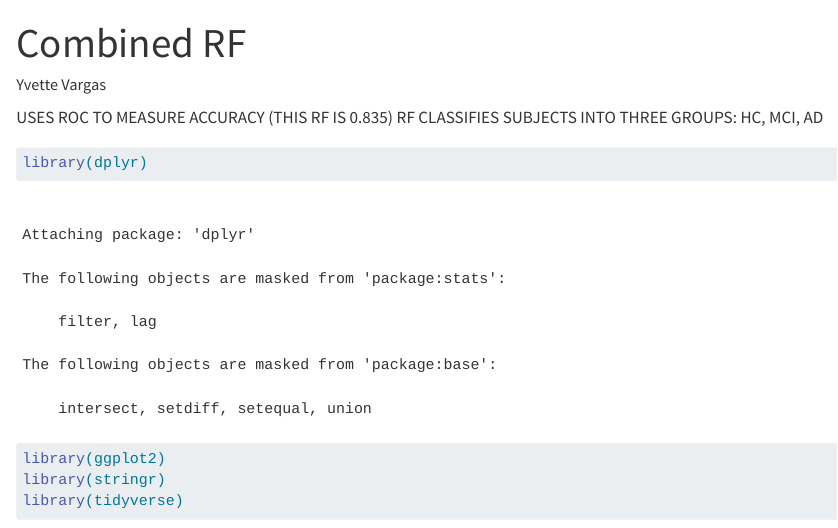
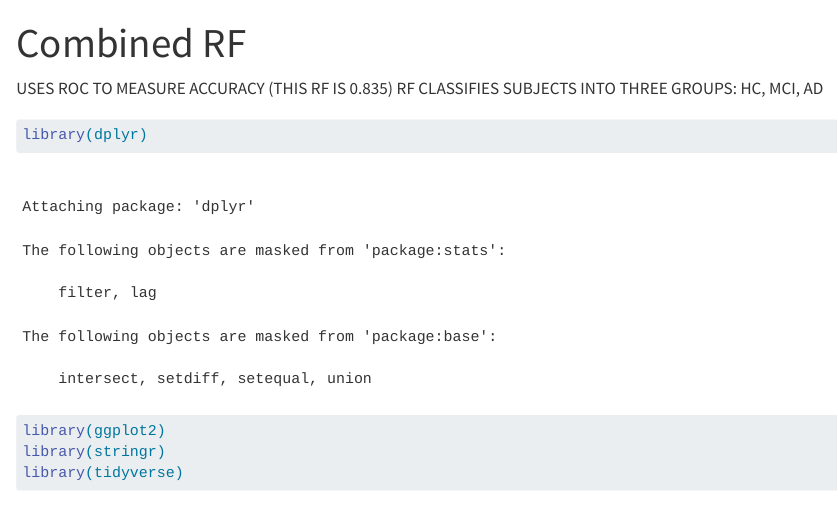
Before and after one commit to owillard/NSF-Research-Project, a Quarto document (modeling/modeling-combined-rf.qmd): the page in a window 1100 px wide, from its top. Rendered offline with R 4.5, knitr and Pandoc in place of Quarto, with nearby package versions; some code elsewhere in the file could not run offline; long lines of code are wrapped.

Commit message:
Update modeling-combined-rf.qmd

```diff
--- a/modeling/modeling-combined-rf.qmd
+++ b/modeling/modeling-combined-rf.qmd
@@ -1,6 +1,5 @@
 ---
 title: "Combined RF"
-author: "Yvette Vargas"
 format: html
 ---
 
```
